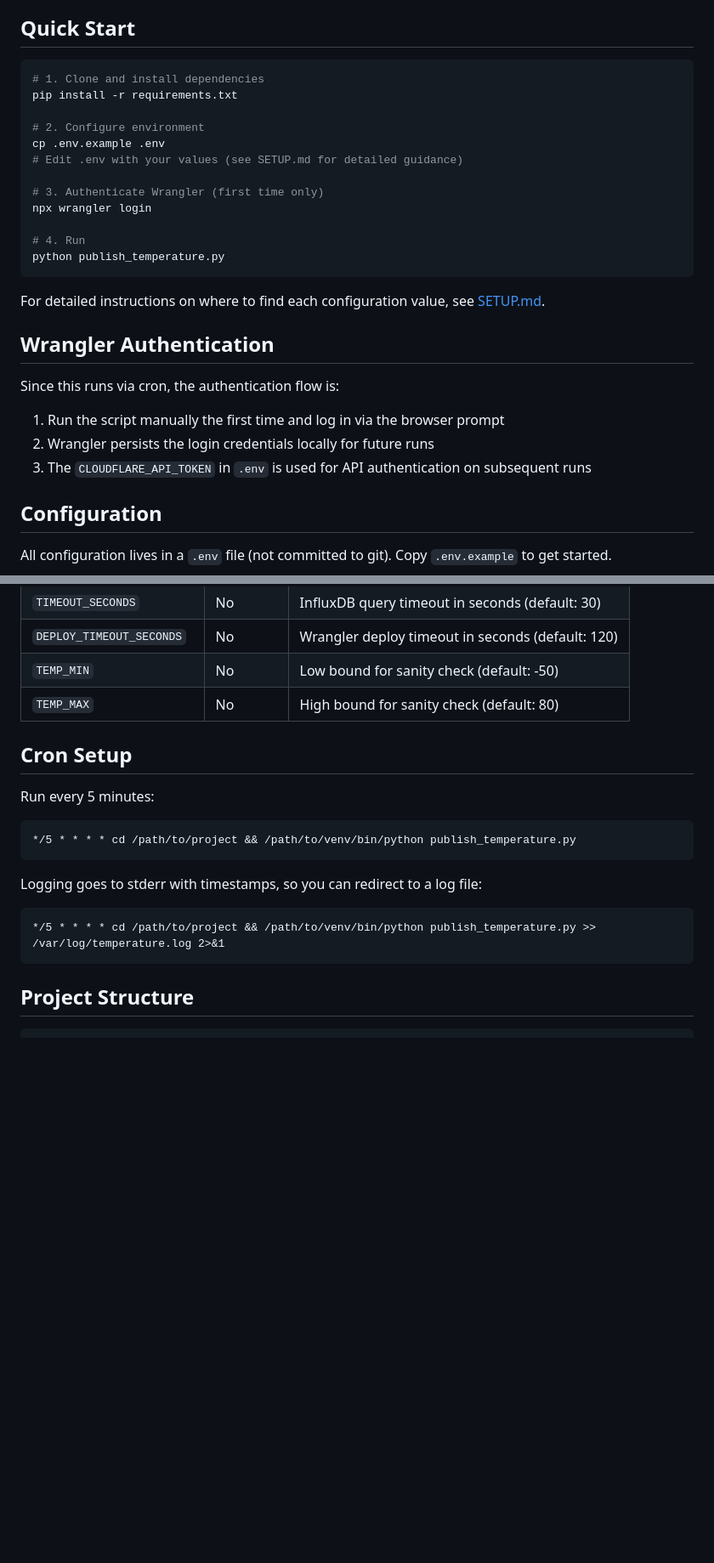
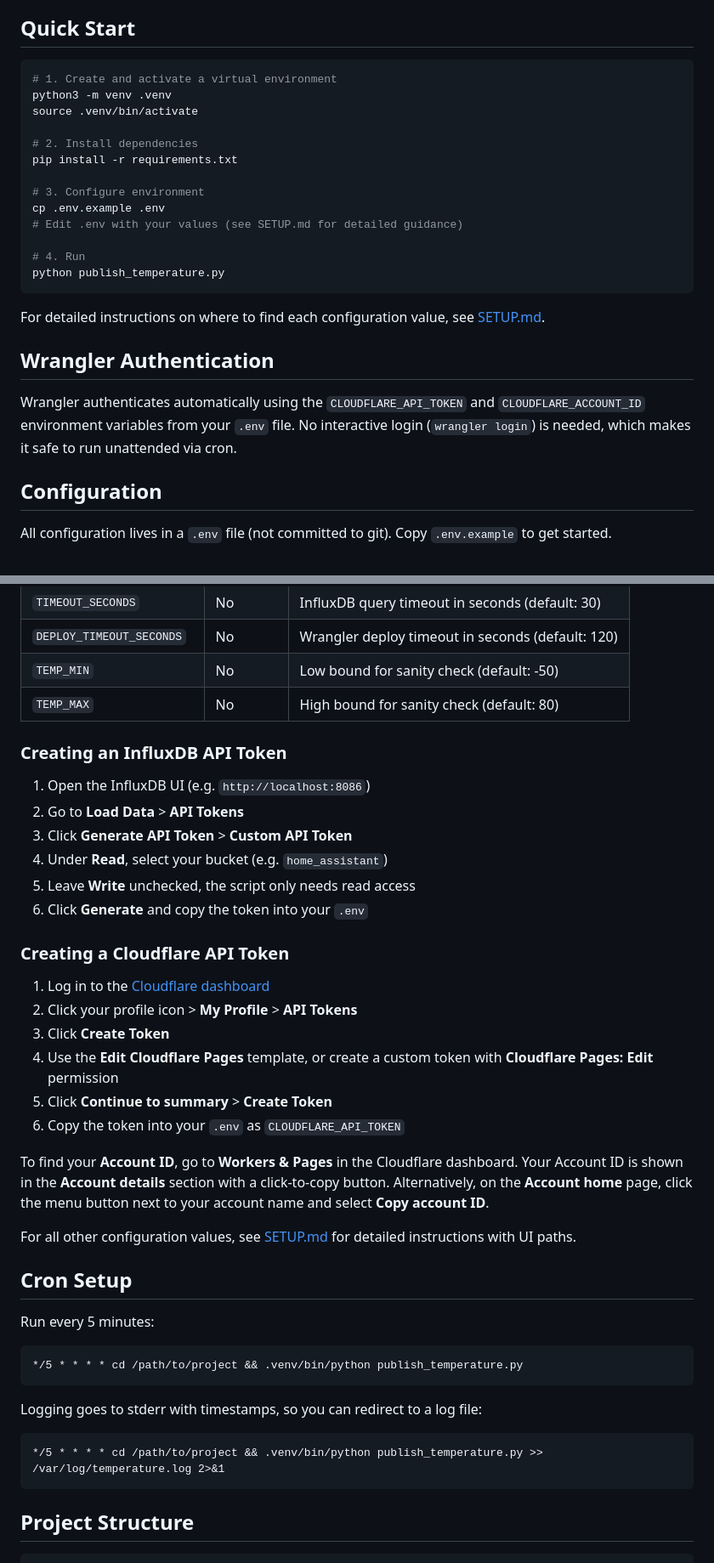
Before and after one commit to the-louie/influx-to-cloudflare-pages, a Markdown page: README.md, 2 parts joined by grey strips. Shown at 85% size. Drawn GitHub-style; blank space fills up the shorter version.

Commit message:
Improve README and SETUP documentation
Add venv instructions, InfluxDB token creation steps, Cloudflare
API token and Account ID instructions with current dashboard paths.
Remove wrangler login requirement since env var auth is sufficient.

````diff
--- a/README.md
+++ b/README.md
@@ -31,15 +31,16 @@ A minimal, single-page display inspired by [vecka.nu](https://vecka.nu/):
 ## Quick Start
 
 ```bash
-# 1. Clone and install dependencies
+# 1. Create and activate a virtual environment
+python3 -m venv .venv
+source .venv/bin/activate
+
+# 2. Install dependencies
 pip install -r requirements.txt
 
-# 2. Configure environment
+# 3. Configure environment
 cp .env.example .env
 # Edit .env with your values (see SETUP.md for detailed guidance)
-
-# 3. Authenticate Wrangler (first time only)
-npx wrangler login
 
 # 4. Run
 python publish_temperature.py
@@ -49,11 +50,7 @@ For detailed instructions on where to find each configuration value, see [SETUP.
 
 ## Wrangler Authentication
 
-Since this runs via cron, the authentication flow is:
-
-1. Run the script manually the first time and log in via the browser prompt
-2. Wrangler persists the login credentials locally for future runs
-3. The `CLOUDFLARE_API_TOKEN` in `.env` is used for API authentication on subsequent runs
+Wrangler authenticates automatically using the `CLOUDFLARE_API_TOKEN` and `CLOUDFLARE_ACCOUNT_ID` environment variables from your `.env` file. No interactive login (`wrangler login`) is needed, which makes it safe to run unattended via cron.
 
 ## Configuration
 
@@ -77,18 +74,40 @@ All configuration lives in a `.env` file (not committed to git). Copy `.env.exam
 | `TEMP_MIN` | No | Low bound for sanity check (default: -50) |
 | `TEMP_MAX` | No | High bound for sanity check (default: 80) |
 
+### Creating an InfluxDB API Token
+
+1. Open the InfluxDB UI (e.g. `http://localhost:8086`)
+2. Go to **Load Data** > **API Tokens**
+3. Click **Generate API Token** > **Custom API Token**
+4. Under **Read**, select your bucket (e.g. `home_assistant`)
+5. Leave **Write** unchecked, the script only needs read access
+6. Click **Generate** and copy the token into your `.env`
+
+### Creating a Cloudflare API Token
+
+1. Log in to the [Cloudflare dashboard](https://dash.cloudflare.com)
+2. Click your profile icon > **My Profile** > **API Tokens**
+3. Click **Create Token**
+4. Use the **Edit Cloudflare Pages** template, or create a custom token with **Cloudflare Pages: Edit** permission
+5. Click **Continue to summary** > **Create Token**
+6. Copy the token into your `.env` as `CLOUDFLARE_API_TOKEN`
+
+To find your **Account ID**, go to **Workers & Pages** in the Cloudflare dashboard. Your Account ID is shown in the **Account details** section with a click-to-copy button. Alternatively, on the **Account home** page, click the menu button next to your account name and select **Copy account ID**.
+
+For all other configuration values, see [SETUP.md](SETUP.md) for detailed instructions with UI paths.
+
 ## Cron Setup
 
 Run every 5 minutes:
 
 ```
-*/5 * * * * cd /path/to/project && /path/to/venv/bin/python publish_temperature.py
+*/5 * * * * cd /path/to/project && .venv/bin/python publish_temperature.py
 ```
 
 Logging goes to stderr with timestamps, so you can redirect to a log file:
 
 ```
-*/5 * * * * cd /path/to/project && /path/to/venv/bin/python publish_temperature.py >> /var/log/temperature.log 2>&1
+*/5 * * * * cd /path/to/project && .venv/bin/python publish_temperature.py >> /var/log/temperature.log 2>&1
 ```
 
 ## Project Structure
````
Also changed, not shown: SETUP.md (+3 -2 lines).
